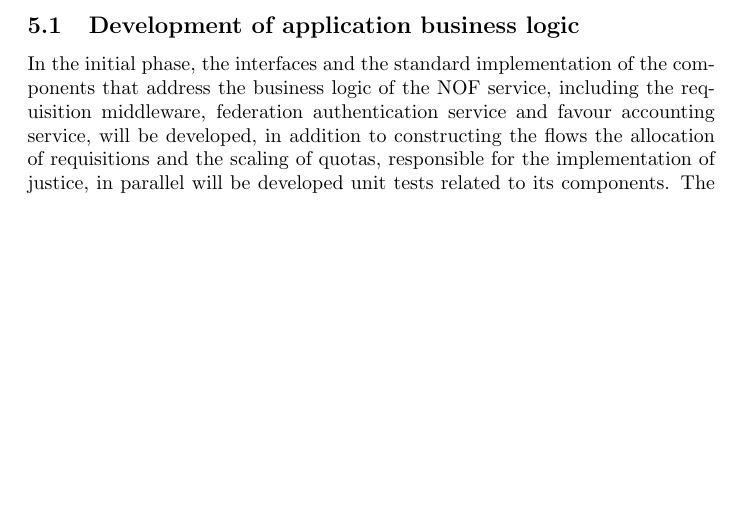
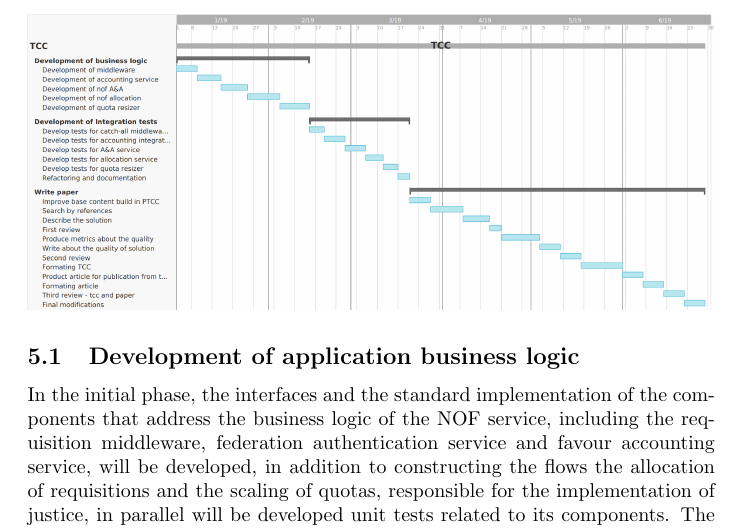
Before and after one commit to GustavoDinizMonteiro/ptcc-arctifact, a LaTeX document (main.tex): part of page 3 of 3, cut so that both start at the same text, the shorter picture padded with empty space. Compiled offline with pdfLaTeX.

Commit message:
Add schedule image.

```diff
--- a/main.tex
+++ b/main.tex
@@ -43,6 +43,11 @@ The objective of this work is the implementation of a system that allows the cre
 \section{Schedule}
 
 The development of this study is planned to take place between January and June of the referent year of 2019 and will be divided into 3 main stages:
+
+\begin{center}
+\includegraphics[scale=0.35]{./image/TCC-schedule.png}
+\end{center}
+
 \subsection{Development of application business logic}
 	In the initial phase, the interfaces and the standard implementation of the components that address the business logic of the NOF service, including the requisition middleware, federation authentication service and favour accounting service, will be developed, in addition to constructing the flows the allocation of requisitions and the scaling of quotas, responsible for the implementation of justice, in parallel will be developed unit tests related to its components. The scheduled time for this activity is during the months of January and February.
 \subsection{Development of integration tests}
```
Also changed, not shown: image/TCC-schedule.png (added).
